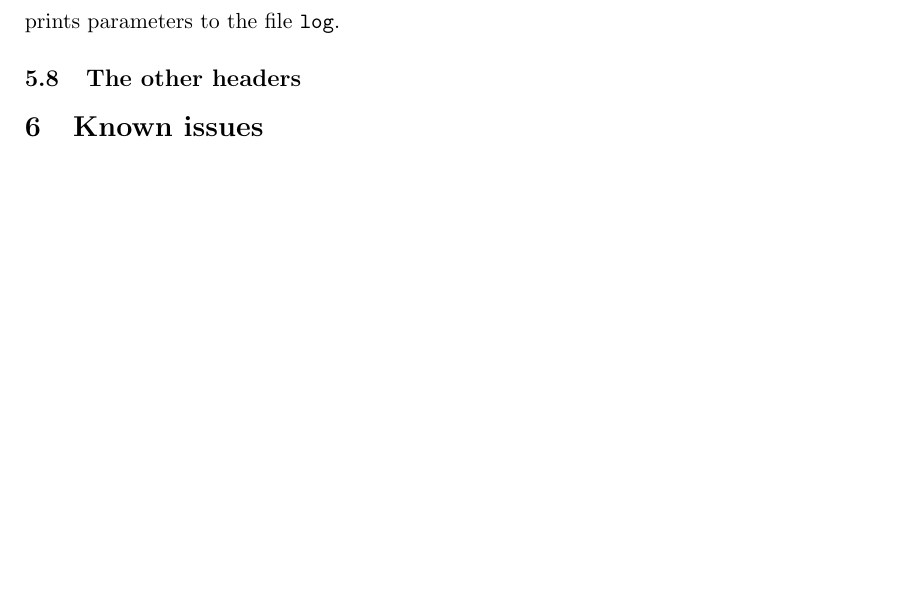
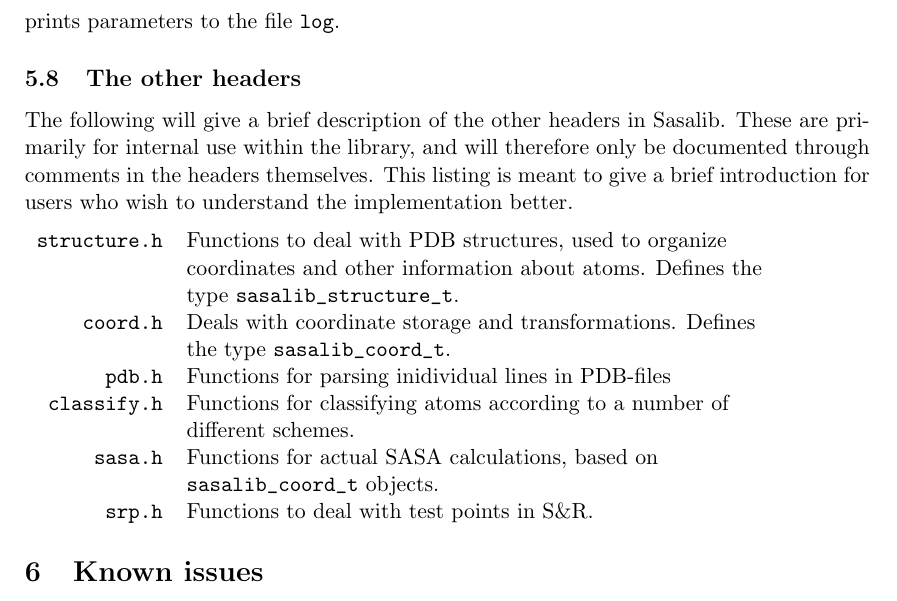
Before and after one commit to mittinatten/freesasa, a LaTeX document (doc/manual.tex): part of page 13 of 13 before the commit and part of page 13 of 14 after it, cut so that both start at the same text, the shorter picture padded with empty space. Compiled offline with pdfLaTeX.

Commit message:
Discussed 'other headers' in manual.

```diff
--- a/doc/manual.tex
+++ b/doc/manual.tex
@@ -9,6 +9,7 @@
 \usepackage[perpage,symbol]{footmisc}
 \usepackage[hang,small]{caption}
 \usepackage{parskip}
+\usepackage{array}
 %\usepackage{pslatex}
 
 %\usepackage{fancyvrb}
@@ -738,6 +739,27 @@ Finally the function
 prints parameters to the file \verb|log|.
 \subsection{The other headers}
 
+The following will give a brief description of the other headers in
+Sasalib. These are primarily for internal use within the library, and
+will therefore only be documented through comments in the headers
+themselves. This listing is meant to give a brief introduction for
+users who wish to understand the implementation better.
+
+\begin{tabular}{r>{\raggedright\arraybackslash}p{0.7\textwidth}}
+\texttt{structure.h} & Functions to deal with PDB structures, used
+                       to organize coordinates and other information
+                       about atoms. Defines the type
+                       \verb|sasalib_structure_t|.\\
+\texttt{coord.h} & Deals with coordinate storage and transformations. Defines
+                   the type \verb|sasalib_coord_t|.\\
+\texttt{pdb.h} & Functions for parsing inidividual lines in PDB-files \\
+\texttt{classify.h} & Functions for classifying atoms according
+                      to a number of different schemes.\\
+\texttt{sasa.h} & Functions for actual SASA calculations, based on
+                  \verb|sasalib_coord_t| objects.\\
+\texttt{srp.h} & Functions to deal with test points in S\&R. \\
+\end{tabular}
+
 \section{Known issues}
 
 The atoms of non-standard amino acids will be labeled unknown type,
```
